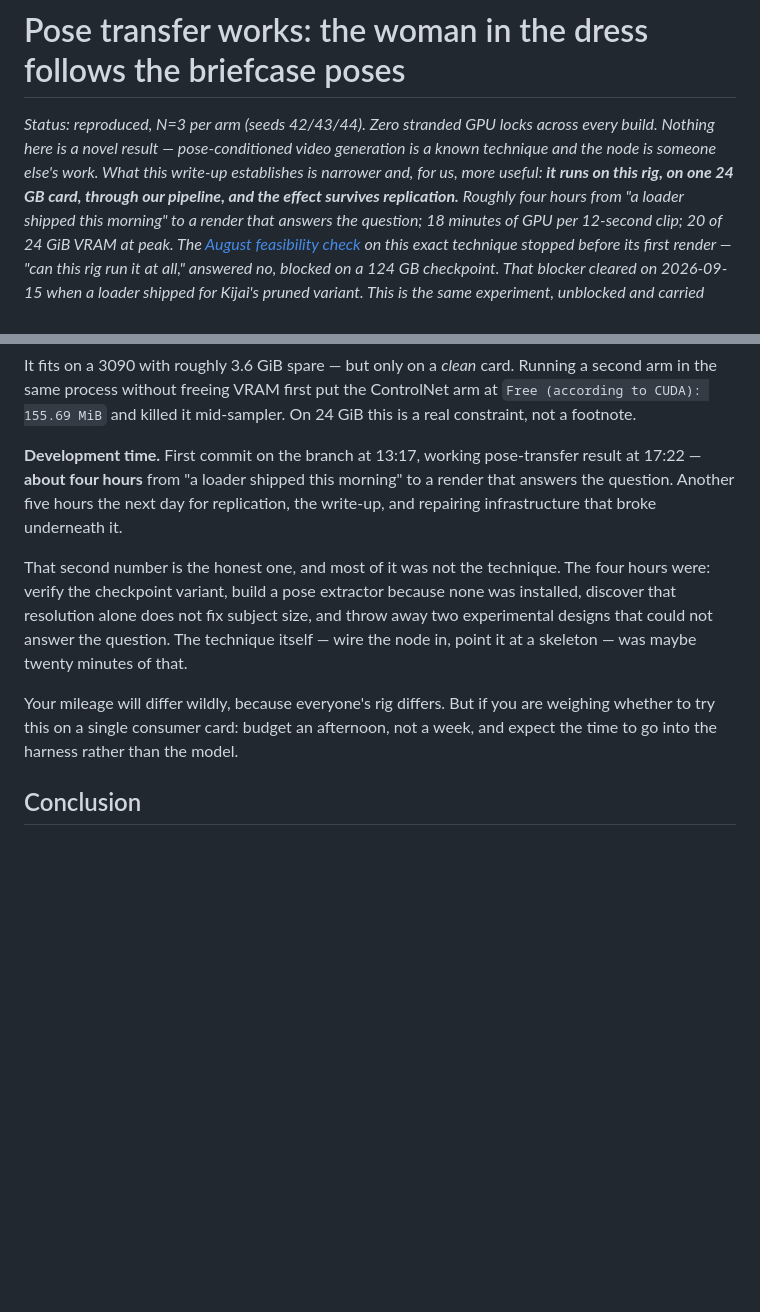
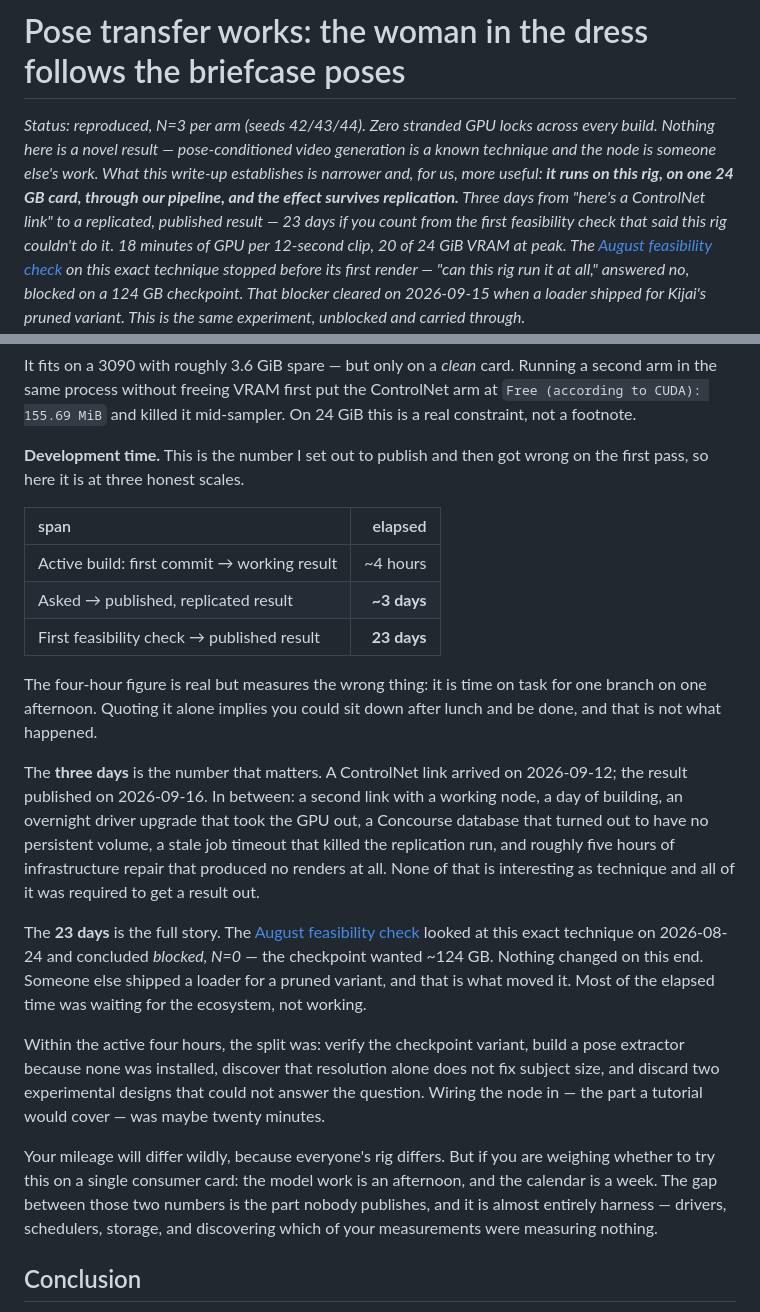
Before and after one commit to gavmor/regular-labs, a Markdown page: src/2026-09-15-h3-funcontrol-pose-transfer.md, 2 parts joined by grey strips. GitHub-like rendering; blank space fills up the shorter version.

Commit message:
Correct the development-time claim: 3 days, not 4 hours
Gavin asked how long ago he first messaged about ControlNet. Answer, from
session history rather than memory: 2026-09-12 23:44, a different Reddit link.
That is ~3 days before the result published, and 23 days after the August
feasibility check first looked at this technique and concluded blocked, N=0.

The published figure was 'about four hours'. That was time on task for one
branch on one afternoon, and quoting it alone implies you could sit down after
lunch and be done. That is not what happened, and it is exactly the kind of
number this section exists to stop people publishing.

Now given at three scales -- ~4h active build, ~3 days asked-to-published,
23 days from first feasibility check -- with the three-day figure called out
as the one that matters, and what filled it: a driver upgrade that took the
GPU out overnight, a Concourse database with no persistent volume, a stale job
timeout that killed the replication run, and ~5 hours of infra repair that
produced no renders. The 23 days is mostly waiting for someone else to ship a
loader; nothing changed on this end.

Closing advice inverted to match: was 'budget an afternoon, not a week', now
'the model work is an afternoon, the calendar is a week, and the gap is
almost entirely harness'.

Verified: pnpm run build succeeds, both figures resolve, all internal links
resolve, entry present in feed.xml.

```diff
--- a/src/2026-09-15-h3-funcontrol-pose-transfer.md
+++ b/src/2026-09-15-h3-funcontrol-pose-transfer.md
@@ -5,8 +5,9 @@ across every build. Nothing here is a novel result — pose-conditioned video
 generation is a known technique and the node is someone else's work. What this
 write-up establishes is narrower and, for us, more useful: **it runs on this
 rig, on one 24 GB card, through our pipeline, and the effect survives
-replication.** Roughly four hours from "a loader shipped this morning" to a
-render that answers the question; 18 minutes of GPU per 12-second clip; 20 of
+replication.** Three days from "here's a ControlNet link" to a replicated,
+published result — 23 days if you count from the first feasibility check that
+said this rig couldn't do it. 18 minutes of GPU per 12-second clip, 20 of
 24 GiB VRAM at peak. The [August feasibility check](2026-09-05-h3-fun-controlnet-union-test.html)
 on this exact technique stopped before its first render — "can this rig run it
 at all," answered no, blocked on a 124 GB checkpoint. That blocker cleared on
@@ -231,23 +232,45 @@ Running a second arm in the same process without freeing VRAM first put the
 ControlNet arm at `Free (according to CUDA): 155.69 MiB` and killed it
 mid-sampler. On 24 GiB this is a real constraint, not a footnote.
 
-**Development time.** First commit on the branch at 13:17, working
-pose-transfer result at 17:22 — **about four hours** from "a loader shipped
-this morning" to a render that answers the question. Another five hours the
-next day for replication, the write-up, and repairing infrastructure that
-broke underneath it.
+**Development time.** This is the number I set out to publish and then got
+wrong on the first pass, so here it is at three honest scales.
 
-That second number is the honest one, and most of it was not the technique.
-The four hours were: verify the checkpoint variant, build a pose extractor
-because none was installed, discover that resolution alone does not fix
-subject size, and throw away two experimental designs that could not answer
-the question. The technique itself — wire the node in, point it at a skeleton
-— was maybe twenty minutes of that.
+| span | elapsed |
+| :-- | --: |
+| Active build: first commit → working result | ~4 hours |
+| Asked → published, replicated result | **~3 days** |
+| First feasibility check → published result | **23 days** |
+
+The four-hour figure is real but measures the wrong thing: it is time on task
+for one branch on one afternoon. Quoting it alone implies you could sit down
+after lunch and be done, and that is not what happened.
+
+The **three days** is the number that matters. A ControlNet link arrived on
+2026-09-12; the result published on 2026-09-16. In between: a second link with
+a working node, a day of building, an overnight driver upgrade that took the
+GPU out, a Concourse database that turned out to have no persistent volume, a
+stale job timeout that killed the replication run, and roughly five hours of
+infrastructure repair that produced no renders at all. None of that is
+interesting as technique and all of it was required to get a result out.
+
+The **23 days** is the full story. The [August feasibility check](2026-09-05-h3-fun-controlnet-union-test.html)
+looked at this exact technique on 2026-08-24 and concluded *blocked, N=0* —
+the checkpoint wanted ~124 GB. Nothing changed on this end. Someone else
+shipped a loader for a pruned variant, and that is what moved it. Most of the
+elapsed time was waiting for the ecosystem, not working.
+
+Within the active four hours, the split was: verify the checkpoint variant,
+build a pose extractor because none was installed, discover that resolution
+alone does not fix subject size, and discard two experimental designs that
+could not answer the question. Wiring the node in — the part a tutorial would
+cover — was maybe twenty minutes.
 
 Your mileage will differ wildly, because everyone's rig differs. But if you
-are weighing whether to try this on a single consumer card: budget an
-afternoon, not a week, and expect the time to go into the harness rather than
-the model.
+are weighing whether to try this on a single consumer card: the model work is
+an afternoon, and the calendar is a week. The gap between those two numbers is
+the part nobody publishes, and it is almost entirely harness — drivers,
+schedulers, storage, and discovering which of your measurements were
+measuring nothing.
 
 ## Conclusion
 
```
Also changed, not shown: src/changelog.md (+6 -4 lines).
